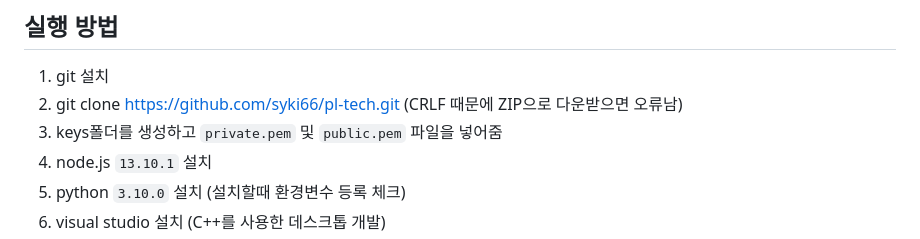
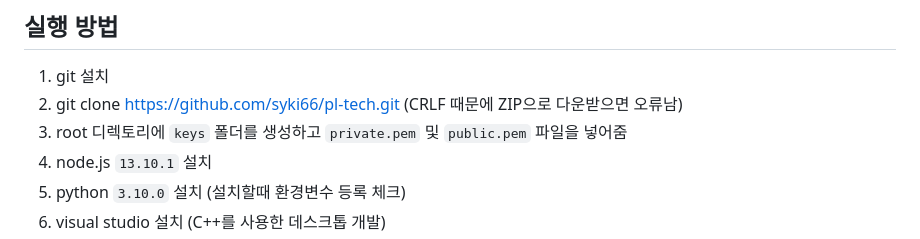
Before and after one commit to syki66/pl-tech, a Markdown page: README.md, the part around the change. Drawn GitHub-style.

```diff
--- a/README.md
+++ b/README.md
@@ -283,7 +283,7 @@
 
 1. git 설치
 2. git clone https://github.com/syki66/pl-tech.git (CRLF 때문에 ZIP으로 다운받으면 오류남)
-3. keys폴더를 생성하고 `private.pem` 및 `public.pem` 파일을 넣어줌
+3. root 디렉토리에 `keys` 폴더를 생성하고 `private.pem` 및 `public.pem` 파일을 넣어줌
 4. node.js `13.10.1` 설치
 5. python `3.10.0` 설치 (설치할때 환경변수 등록 체크)
 6. visual studio 설치 (C++를 사용한 데스크톱 개발)
```
